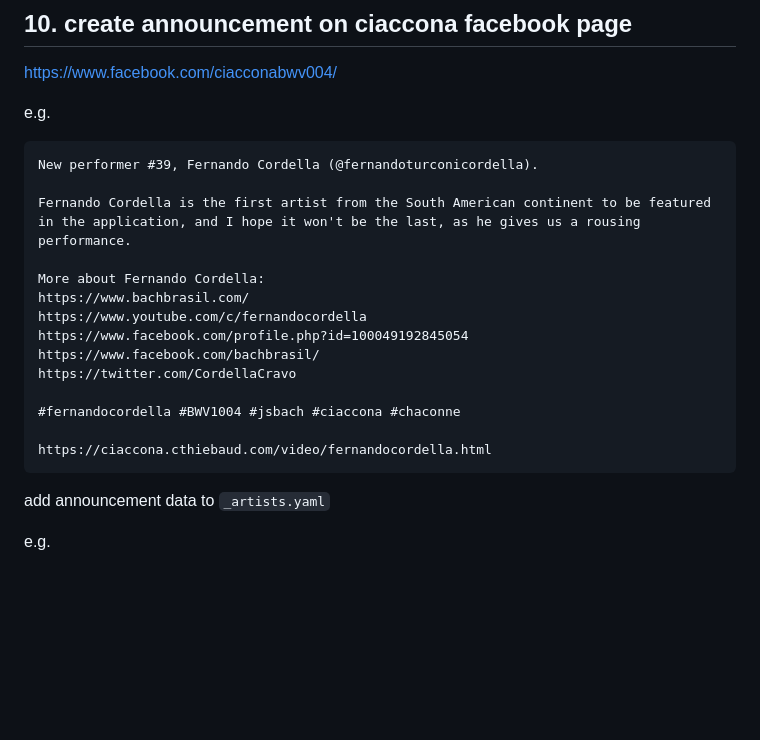
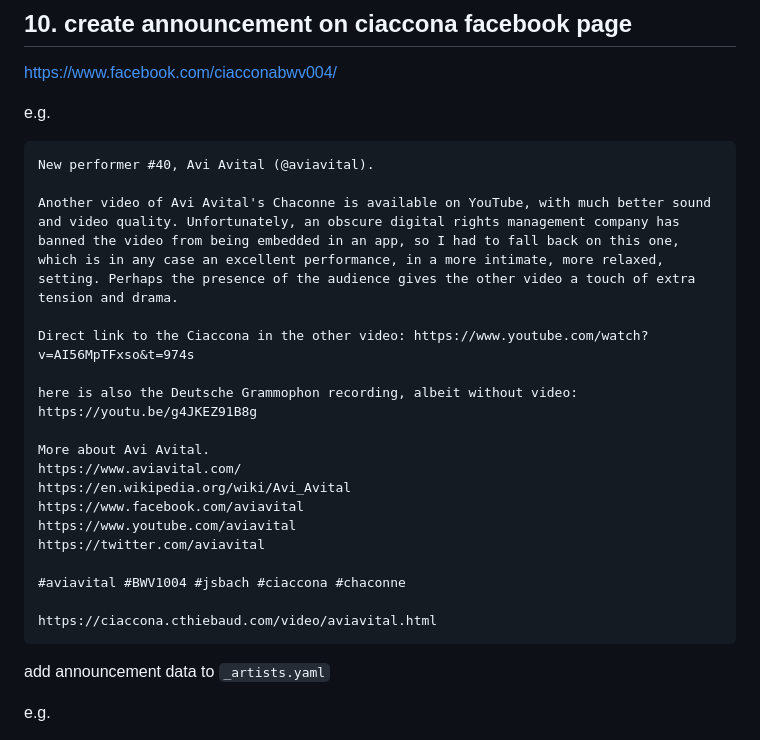
Before and after one commit to musicollator/ciaccona, a Markdown page: docs/candidates.md, the part around the change. Drawn GitHub-style; blank space fills up the shorter version.

Commit message:
better candidates.md

````diff
--- a/docs/candidates.md
+++ b/docs/candidates.md
@@ -153,20 +153,24 @@ https://www.facebook.com/ciacconabwv004/
 e.g.
 
 ```
-New performer #39, Fernando Cordella (@fernandoturconicordella).
+New performer #40, Avi Avital (@aviavital).
 
-Fernando Cordella is the first artist from the South American continent to be featured in the application, and I hope it won't be the last, as he gives us a rousing performance.
+Another video of Avi Avital's Chaconne is available on YouTube, with much better sound and video quality. Unfortunately, an obscure digital rights management company has banned the video from being embedded in an app, so I had to fall back on this one, which is in any case an excellent performance, in a more intimate, more relaxed, setting. Perhaps the presence of the audience gives the other video a touch of extra tension and drama.
 
-More about Fernando Cordella:
-https://www.bachbrasil.com/
-https://www.youtube.com/c/fernandocordella
-https://www.facebook.com/profile.php?id=100049192845054
-https://www.facebook.com/bachbrasil/
-https://twitter.com/CordellaCravo
+Direct link to the Ciaccona in the other video: https://www.youtube.com/watch?v=AI56MpTFxso&t=974s
 
-#fernandocordella #BWV1004 #jsbach #ciaccona #chaconne
+here is also the Deutsche Grammophon recording, albeit without video: https://youtu.be/g4JKEZ91B8g
 
-https://ciaccona.cthiebaud.com/video/fernandocordella.html
+More about Avi Avital.
+https://www.aviavital.com/
+https://en.wikipedia.org/wiki/Avi_Avital
+https://www.facebook.com/aviavital
+https://www.youtube.com/aviavital
+https://twitter.com/aviavital
+
+#aviavital #BWV1004 #jsbach #ciaccona #chaconne
+
+https://ciaccona.cthiebaud.com/video/aviavital.html
 ```
 
 add announcement data to `_artists.yaml`
````
